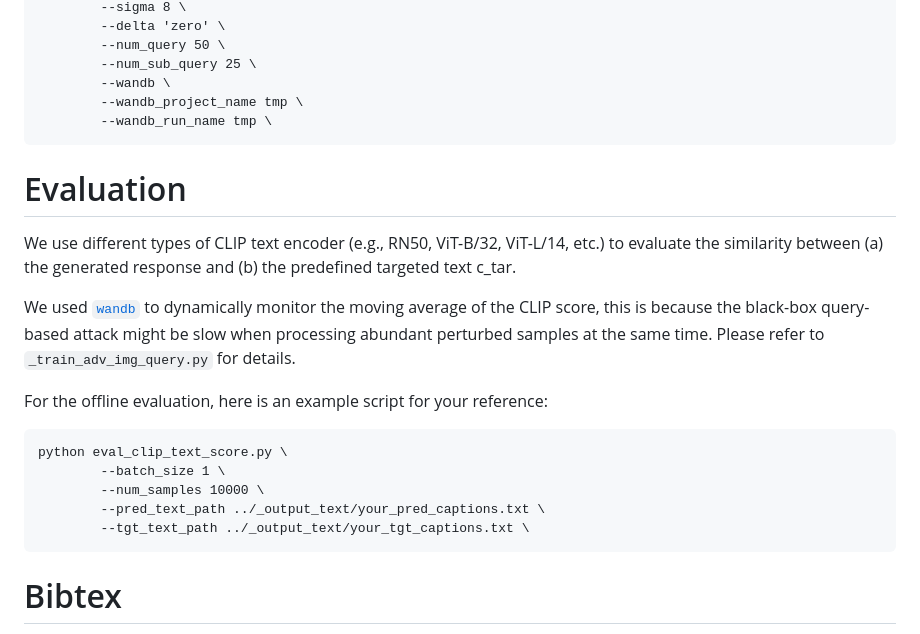
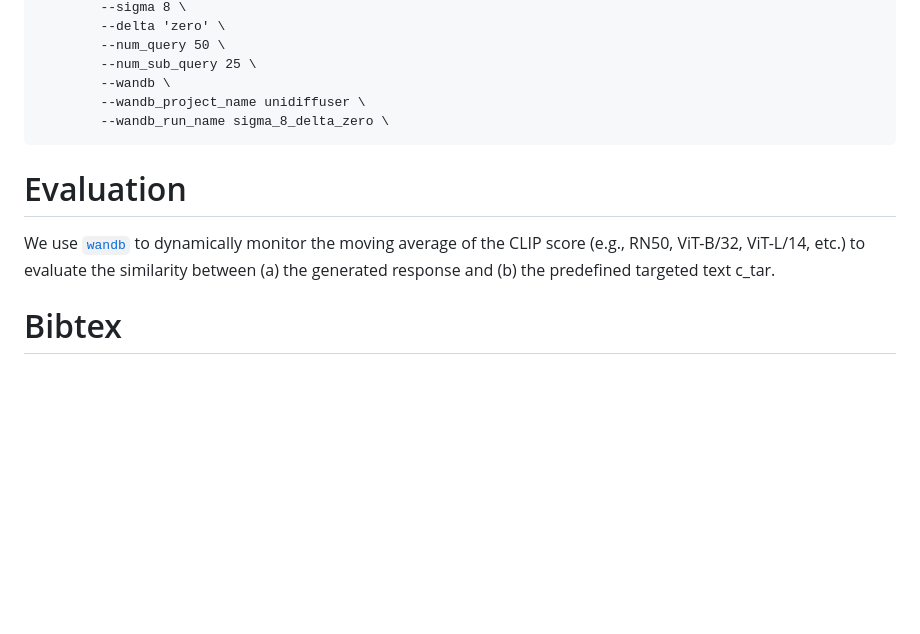
Before and after one commit to yunqing-me/AttackVLM, a Markdown page: README.md, the part around the change. GitHub-like rendering; blank space fills up the shorter version.

Commit message:
add info

````diff
--- a/README.md
+++ b/README.md
@@ -163,24 +163,13 @@ python _train_adv_img_query.py \
         --num_query 50 \
         --num_sub_query 25 \
         --wandb \
-        --wandb_project_name tmp \
-        --wandb_run_name tmp \
+        --wandb_project_name unidiffuser \
+        --wandb_run_name sigma_8_delta_zero \
 ```
 
 # Evaluation
-We use different types of CLIP text encoder (e.g., RN50, ViT-B/32, ViT-L/14, etc.) to evaluate the similarity between (a) the generated response and (b) the predefined targeted text c_tar.
+We use [`wandb`](https://wandb.ai/site) to dynamically monitor the moving average of the CLIP score (e.g., RN50, ViT-B/32, ViT-L/14, etc.) to evaluate the similarity between (a) the generated response and (b) the predefined targeted text c_tar.
 
-We used [`wandb`](https://wandb.ai/site) to dynamically monitor the moving average of the CLIP score, this is because the black-box query-based attack might be slow when processing abundant perturbed samples at the same time. Please refer to ```_train_adv_img_query.py``` for details.
-
-For the offline evaluation, here is an example script for your reference:
-
-```
-python eval_clip_text_score.py \
-        --batch_size 1 \
-        --num_samples 10000 \
-        --pred_text_path ../_output_text/your_pred_captions.txt \
-        --tgt_text_path ../_output_text/your_tgt_captions.txt \
-```
 
 # Bibtex
 If you find this project useful in your research, please consider citing our paper:
````
